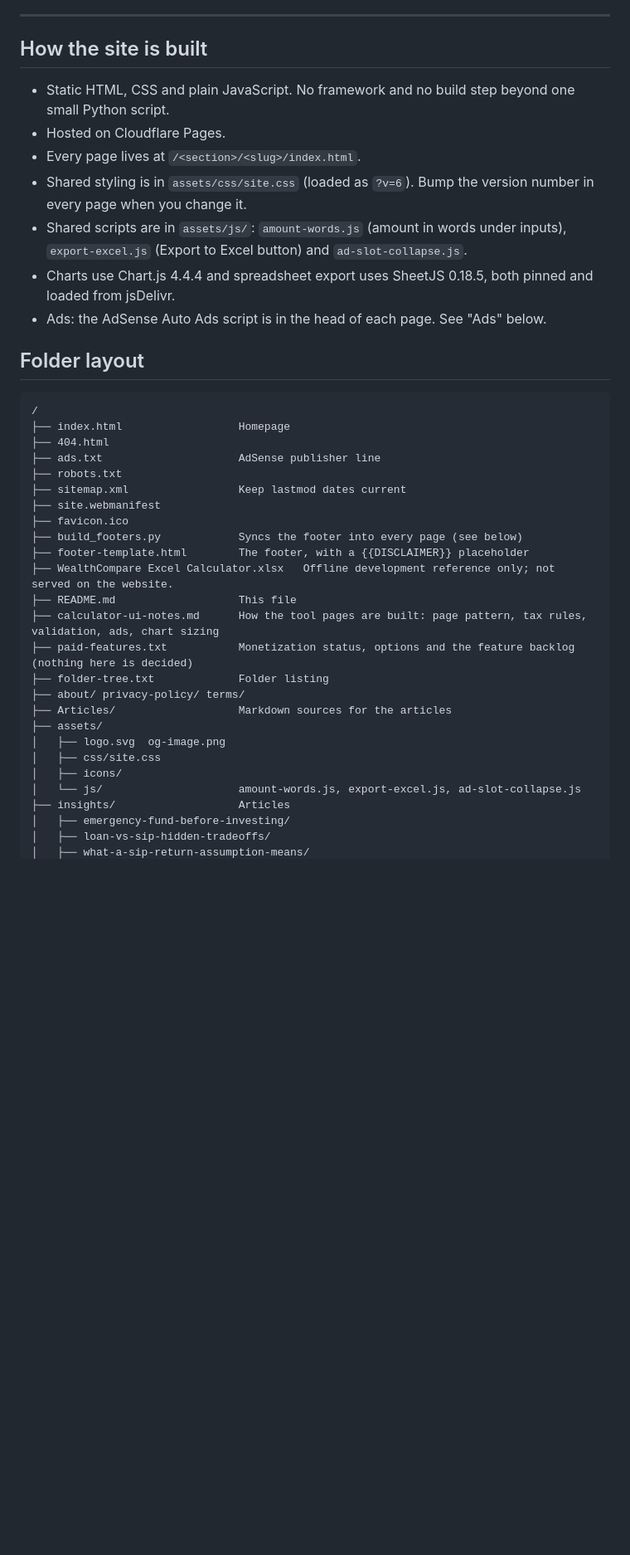
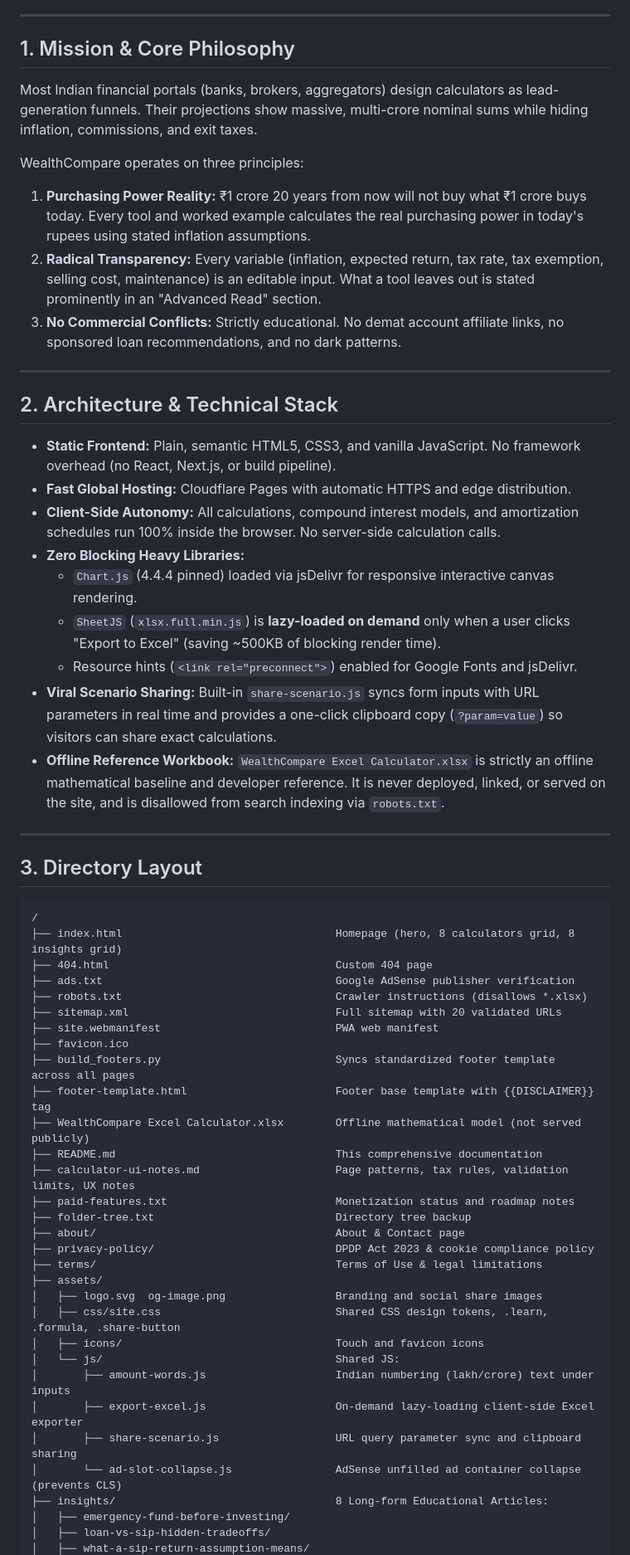
Before and after one commit to Ashwani07/wealthcompare, a Markdown page: Readme.md, the part around one of its changes. Shown at 83% size. GitHub-like rendering; blank space fills up the shorter version.

Commit message:
docs: expand Readme with site architecture, 8 tools, monetization roadmap, and marketing strategy

````diff
--- a/Readme.md
+++ b/Readme.md
@@ -8,42 +8,62 @@ Last updated: 12 October 2026.
 
 ---
 
-## How the site is built
+## 1. Mission & Core Philosophy
 
-- Static HTML, CSS and plain JavaScript. No framework and no build step beyond one small Python script.
-- Hosted on Cloudflare Pages.
-- Every page lives at `/<section>/<slug>/index.html`.
-- Shared styling is in `assets/css/site.css` (loaded as `?v=6`). Bump the version number in every page when you change it.
-- Shared scripts are in `assets/js/`: `amount-words.js` (amount in words under inputs), `export-excel.js` (Export to Excel button) and `ad-slot-collapse.js`.
-- Charts use Chart.js 4.4.4 and spreadsheet export uses SheetJS 0.18.5, both pinned and loaded from jsDelivr.
-- Ads: the AdSense Auto Ads script is in the head of each page. See "Ads" below.
+Most Indian financial portals (banks, brokers, aggregators) design calculators as lead-generation funnels. Their projections show massive, multi-crore nominal sums while hiding inflation, commissions, and exit taxes.
 
-## Folder layout
+WealthCompare operates on three principles:
+1. **Purchasing Power Reality:** ₹1 crore 20 years from now will not buy what ₹1 crore buys today. Every tool and worked example calculates the real purchasing power in today's rupees using stated inflation assumptions.
+2. **Radical Transparency:** Every variable (inflation, expected return, tax rate, tax exemption, selling cost, maintenance) is an editable input. What a tool leaves out is stated prominently in an "Advanced Read" section.
+3. **No Commercial Conflicts:** Strictly educational. No demat account affiliate links, no sponsored loan recommendations, and no dark patterns.
+
+---
+
+## 2. Architecture & Technical Stack
+
+- **Static Frontend:** Plain, semantic HTML5, CSS3, and vanilla JavaScript. No framework overhead (no React, Next.js, or build pipeline).
+- **Fast Global Hosting:** Cloudflare Pages with automatic HTTPS and edge distribution.
+- **Client-Side Autonomy:** All calculations, compound interest models, and amortization schedules run 100% inside the browser. No server-side calculation calls.
+- **Zero Blocking Heavy Libraries:**
+  - `Chart.js` (4.4.4 pinned) loaded via jsDelivr for responsive interactive canvas rendering.
+  - `SheetJS` (`xlsx.full.min.js`) is **lazy-loaded on demand** only when a user clicks "Export to Excel" (saving ~500KB of blocking render time).
+  - Resource hints (`<link rel="preconnect">`) enabled for Google Fonts and jsDelivr.
+- **Viral Scenario Sharing:** Built-in `share-scenario.js` syncs form inputs with URL parameters in real time and provides a one-click clipboard copy (`?param=value`) so visitors can share exact calculations.
+- **Offline Reference Workbook:** `WealthCompare Excel Calculator.xlsx` is strictly an offline mathematical baseline and developer reference. It is never deployed, linked, or served on the site, and is disallowed from search indexing via `robots.txt`.
+
+---
+
+## 3. Directory Layout
 
 ```
 /
-├── index.html                  Homepage
-├── 404.html
-├── ads.txt                     AdSense publisher line
-├── robots.txt
-├── sitemap.xml                 Keep lastmod dates current
-├── site.webmanifest
+├── index.html                                 Homepage (hero, 8 calculators grid, 8 insights grid)
+├── 404.html                                   Custom 404 page
+├── ads.txt                                    Google AdSense publisher verification
+├── robots.txt                                 Crawler instructions (disallows *.xlsx)
+├── sitemap.xml                                Full sitemap with 20 validated URLs
+├── site.webmanifest                           PWA web manifest
 ├── favicon.ico
-├── build_footers.py            Syncs the footer into every page (see below)
-├── footer-template.html        The footer, with a {{DISCLAIMER}} placeholder
-├── WealthCompare Excel Calculator.xlsx   Offline development reference only; not served on the website.
-├── README.md                   This file
-├── calculator-ui-notes.md      How the tool pages are built: page pattern, tax rules, validation, ads, chart sizing
-├── paid-features.txt           Monetization status, options and the feature backlog (nothing here is decided)
-├── folder-tree.txt             Folder listing
-├── about/ privacy-policy/ terms/
-├── Articles/                   Markdown sources for the articles
+├── build_footers.py                           Syncs standardized footer template across all pages
+├── footer-template.html                       Footer base template with {{DISCLAIMER}} tag
+├── WealthCompare Excel Calculator.xlsx        Offline mathematical model (not served publicly)
+├── README.md                                  This comprehensive documentation
+├── calculator-ui-notes.md                     Page patterns, tax rules, validation limits, UX notes
+├── paid-features.txt                          Monetization status and roadmap notes
+├── folder-tree.txt                            Directory tree backup
+├── about/                                     About & Contact page
+├── privacy-policy/                            DPDP Act 2023 & cookie compliance policy
+├── terms/                                     Terms of Use & legal limitations
 ├── assets/
-│   ├── logo.svg  og-image.png
-│   ├── css/site.css
-│   ├── icons/
-│   └── js/                     amount-words.js, export-excel.js, ad-slot-collapse.js
-├── insights/                   Articles
+│   ├── logo.svg  og-image.png                 Branding and social share images
+│   ├── css/site.css                           Shared CSS design tokens, .learn, .formula, .share-button
+│   ├── icons/                                 Touch and favicon icons
+│   └── js/                                    Shared JS:
+│       ├── amount-words.js                    Indian numbering (lakh/crore) text under inputs
+│       ├── export-excel.js                    On-demand lazy-loading client-side Excel exporter
+│       ├── share-scenario.js                  URL query parameter sync and clipboard sharing
+│       └── ad-slot-collapse.js                AdSense unfilled ad container collapse (prevents CLS)
+├── insights/                                  8 Long-form Educational Articles:
 │   ├── emergency-fund-before-investing/
 │   ├── loan-vs-sip-hidden-tradeoffs/
 │   ├── what-a-sip-return-assumption-means/
````
Also changed, not shown: other parts of Readme.md (+105 -130 lines).
